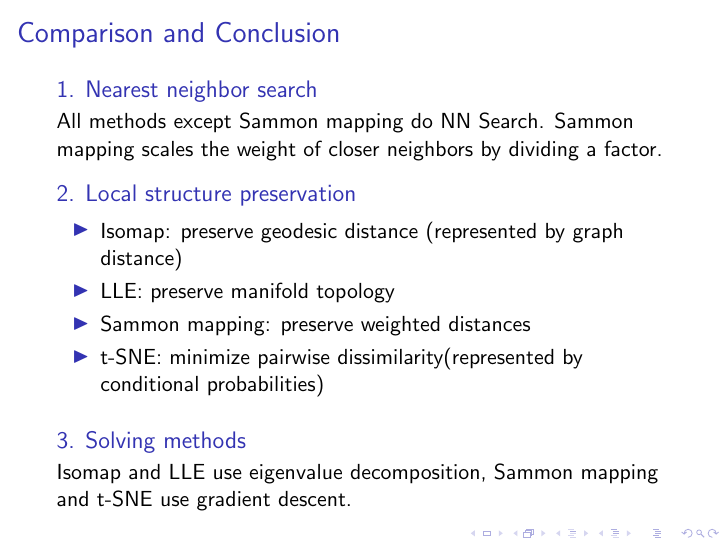
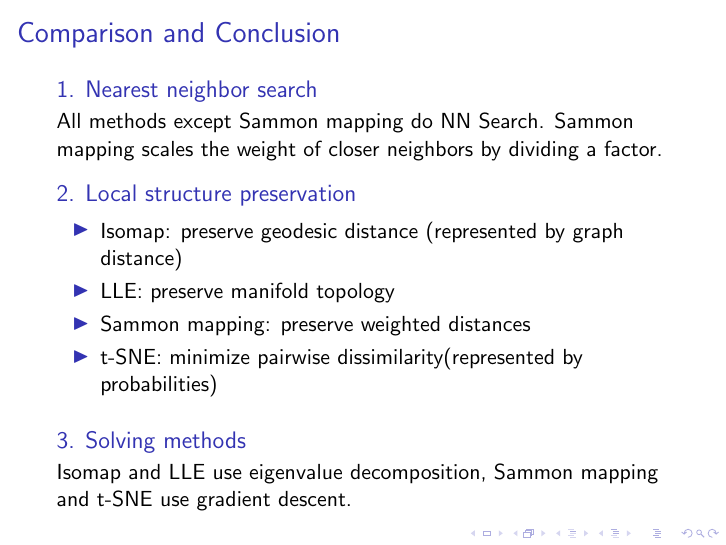
Before and after one commit to XiaoxingChen/ecs289g_tsne, LaTeX slides (pres.tex): page 17 of 17. Compiled offline with pdfLaTeX.

Commit message:
Modify: adjust

```diff
--- a/pres.tex
+++ b/pres.tex
@@ -324,7 +324,7 @@
       \item Isomap: preserve geodesic distance (represented by graph distance)
       \item LLE: preserve manifold topology
       \item Sammon mapping: preserve weighted distances
-      \item t-SNE: minimize pairwise dissimilarity(represented by conditional probabilities)
+      \item t-SNE: minimize pairwise dissimilarity(represented by probabilities)
     \end{itemize}
   \end{block}
 
```
Also changed, not shown: pres.pdf.
